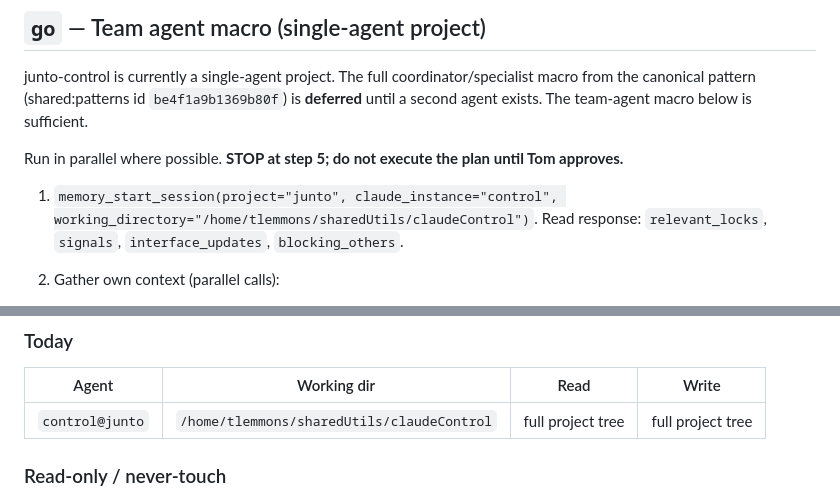
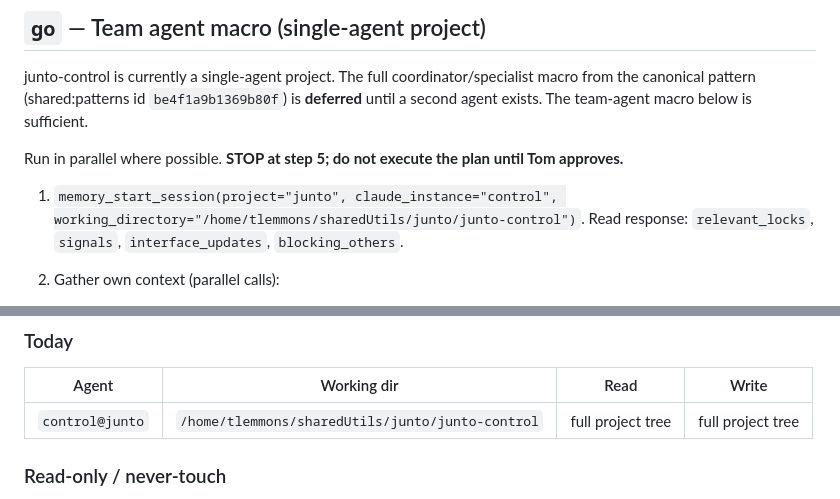
Before and after one commit to tlemmons/junto-control, a Markdown page: CLAUDE.md, 2 parts joined by grey strips. GitHub-like rendering.

```diff
--- a/CLAUDE.md
+++ b/CLAUDE.md
@@ -118,7 +118,7 @@ sufficient.
 Run in parallel where possible. **STOP at step 5; do not execute the plan
 until Tom approves.**
 
-1. `memory_start_session(project="junto", claude_instance="control", working_directory="/home/tlemmons/sharedUtils/claudeControl")`. Read response: `relevant_locks`, `signals`, `interface_updates`, `blocking_others`.
+1. `memory_start_session(project="junto", claude_instance="control", working_directory="/home/tlemmons/sharedUtils/junto/junto-control")`. Read response: `relevant_locks`, `signals`, `interface_updates`, `blocking_others`.
 2. Gather own context (parallel calls):
    - `memory_get_spec(name="state:control", project="junto")`
    - `memory_get_messages()` (omit `include_delivered` unless reviewing acked threads)
@@ -320,7 +320,7 @@ outrank new ones. ALWAYS:
 ### Today
 | Agent | Working dir | Read | Write |
 |-------|-------------|------|-------|
-| `control@junto` | `/home/tlemmons/sharedUtils/claudeControl` | full project tree | full project tree |
+| `control@junto` | `/home/tlemmons/sharedUtils/junto/junto-control` | full project tree | full project tree |
 
 ### Read-only / never-touch
 - `.env`, `.secrets.local`, any future credentials file — read for runtime, never log values, never commit, never write to MCP memory_store.
```
Also changed, not shown: other parts of CLAUDE.md (+6 -6 lines).
